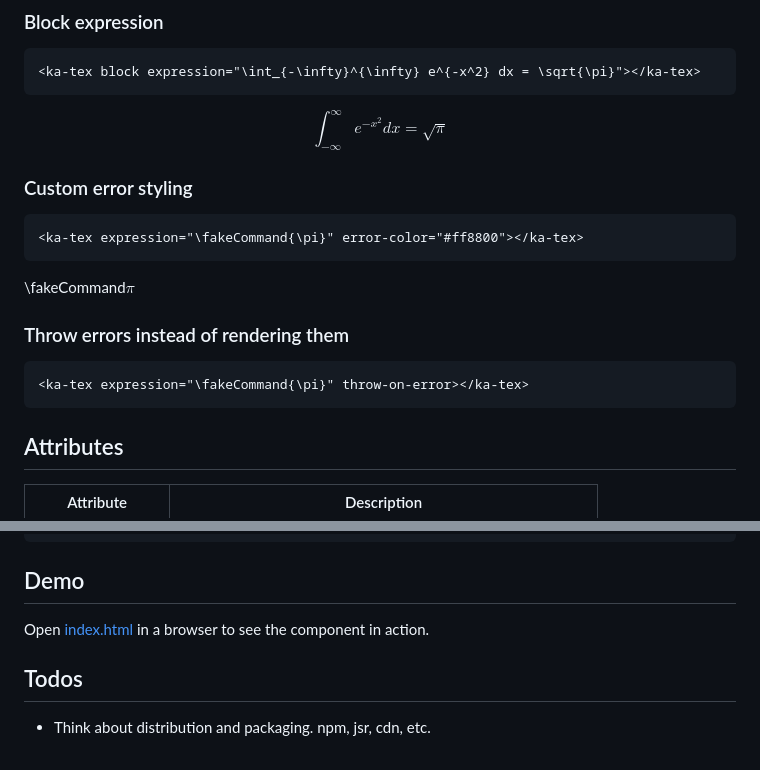
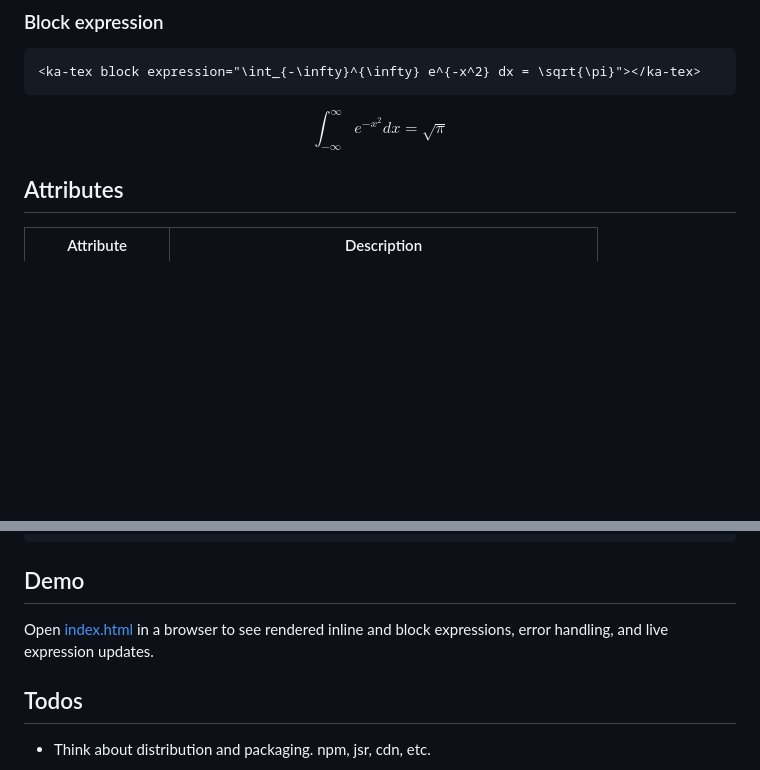
Before and after one commit to Shresht7/katex-web-component, a Markdown page: README.md, 2 parts joined by grey strips. Drawn GitHub-style; blank space fills up the shorter version.

Commit message:
Remove examples that aren't easily showcasable in the README

````diff
--- a/README.md
+++ b/README.md
@@ -93,19 +93,6 @@ $$
 \int_{-\infty}^{\infty} e^{-x^2} dx = \sqrt{\pi}
 $$
 
-### Custom error styling
-
-```html
-<ka-tex expression="\fakeCommand{\pi}" error-color="#ff8800"></ka-tex>
-```
-
-<span style="color: #ff8800;">\fakeCommand</span>${\pi}$
-
-### Throw errors instead of rendering them
-
-```html
-<ka-tex expression="\fakeCommand{\pi}" throw-on-error></ka-tex>
-```
 
 ## Attributes
 
@@ -150,7 +137,7 @@ document.addEventListener('katex-error', event => {
 
 ## Demo
 
-Open [index.html](index.html) in a browser to see the component in action.
+Open [index.html](index.html) in a browser to see rendered inline and block expressions, error handling, and live expression updates.
 
 ## Todos
 
````
